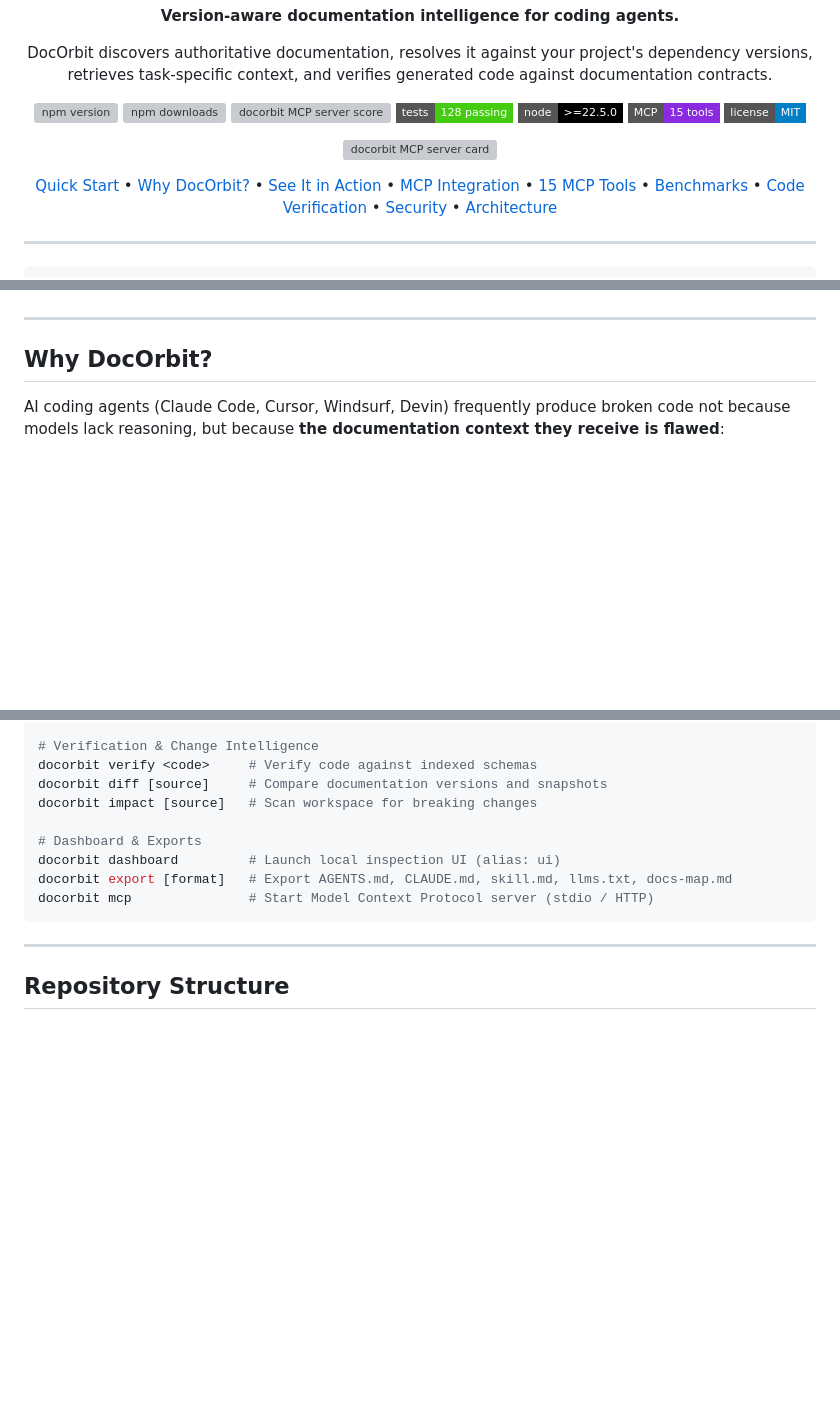
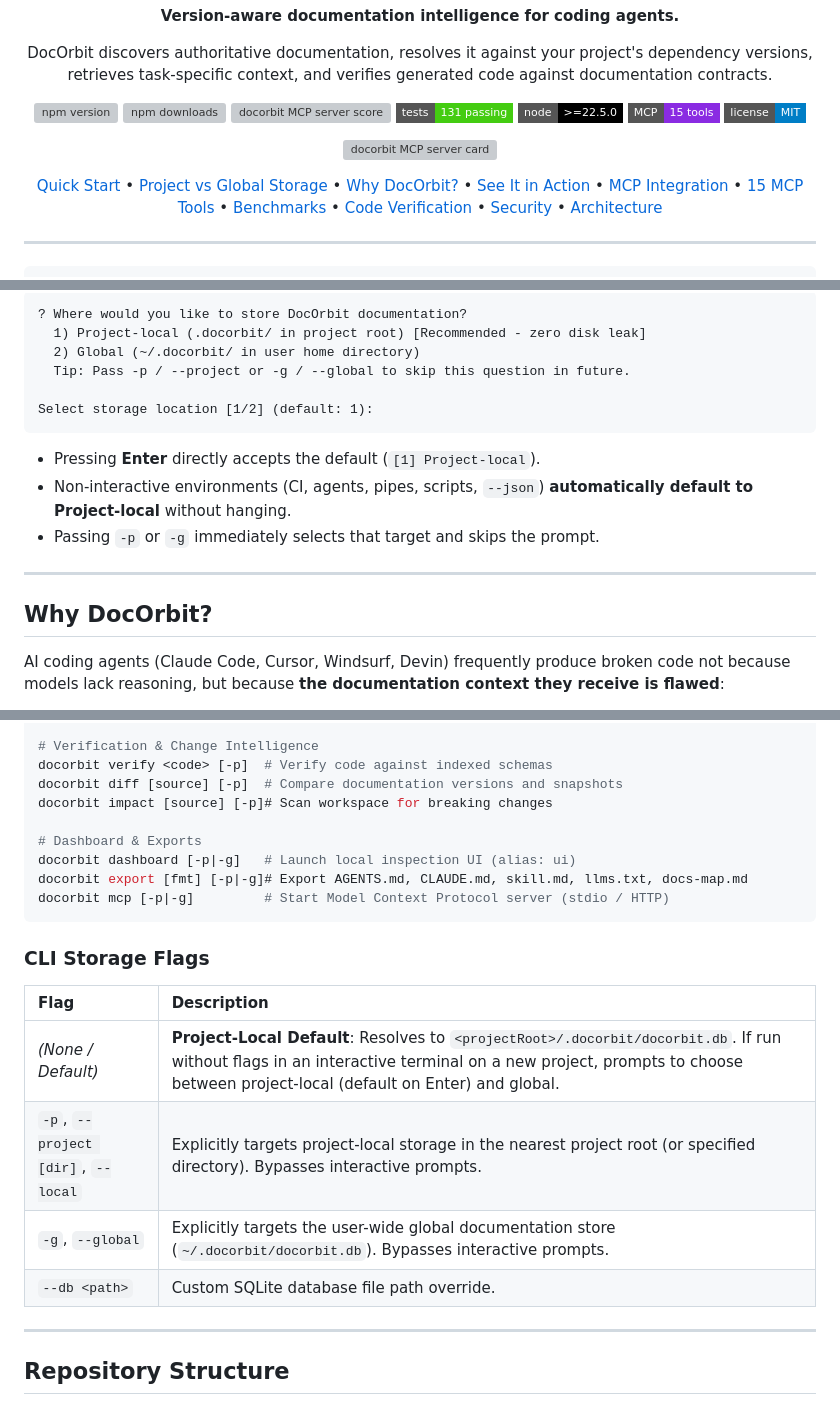
Before and after one commit to HakashiKatake/docorbit, a Markdown page: README.md, 3 parts joined by grey strips. GitHub-like rendering; badges without logos; blank space fills up the shorter version; grey boxes are pictures that could not be loaded.

````diff
--- a/README.md
+++ b/README.md
@@ -12,7 +12,7 @@
   <a href="https://www.npmjs.com/package/docorbit"><img src="https://img.shields.io/npm/v/docorbit?color=339933&style=flat-square" alt="npm version" /></a>
   <a href="https://www.npmjs.com/package/docorbit"><img src="https://img.shields.io/npm/dm/docorbit?color=blue&style=flat-square" alt="npm downloads" /></a>
   <a href="https://glama.ai/mcp/servers/HakashiKatake/docorbit"><img src="https://glama.ai/mcp/servers/HakashiKatake/docorbit/badges/score.svg" alt="docorbit MCP server score" /></a>
-  <a href="https://github.com/HakashiKatake/docorbit/actions"><img src="https://img.shields.io/badge/tests-128%20passing-brightgreen.svg?style=flat-square" alt="tests passing" /></a>
+  <a href="https://github.com/HakashiKatake/docorbit/actions"><img src="https://img.shields.io/badge/tests-131%20passing-brightgreen.svg?style=flat-square" alt="tests passing" /></a>
   <a href="https://nodejs.org/"><img src="https://img.shields.io/badge/node-%3E%3D22.5.0-black.svg?style=flat-square" alt="Node.js version" /></a>
   <a href="https://modelcontextprotocol.io/"><img src="https://img.shields.io/badge/MCP-15%20tools-blueviolet.svg?style=flat-square" alt="Model Context Protocol" /></a>
   <a href="LICENSE"><img src="https://img.shields.io/badge/license-MIT-blue.svg?style=flat-square" alt="license MIT" /></a>
@@ -26,6 +26,7 @@
 
 <p align="center">
   <a href="#quick-start">Quick Start</a> •
+  <a href="#project-scoped-storage">Project vs Global Storage</a> •
   <a href="#why-docorbit">Why DocOrbit?</a> •
   <a href="#see-it-in-action">See It in Action</a> •
   <a href="#mcp-integration">MCP Integration</a> •
@@ -126,3 +148,14 @@ claude mcp add docorbit -- npx -y docorbit
+```text
+? Where would you like to store DocOrbit documentation?
+  1) Project-local (.docorbit/ in project root) [Recommended - zero disk leak]
+  2) Global (~/.docorbit/ in user home directory)
+  Tip: Pass -p / --project or -g / --global to skip this question in future.
+
+Select storage location [1/2] (default: 1):
+```
+* Pressing **Enter** directly accepts the default (`[1] Project-local`).
+* Non-interactive environments (CI, agents, pipes, scripts, `--json`) **automatically default to Project-local** without hanging.
+* Passing `-p` or `-g` immediately selects that target and skips the prompt.
 
 ---
 
@@ -447,14 +480,23 @@ docorbit recipes "<goal>"  # Assemble evidence-grounded blueprints
 
 # Verification & Change Intelligence
-docorbit verify <code>     # Verify code against indexed schemas
-docorbit diff [source]     # Compare documentation versions and snapshots
-docorbit impact [source]   # Scan workspace for breaking changes
+docorbit verify <code> [-p]  # Verify code against indexed schemas
+docorbit diff [source] [-p]  # Compare documentation versions and snapshots
+docorbit impact [source] [-p]# Scan workspace for breaking changes
 
 # Dashboard & Exports
-docorbit dashboard         # Launch local inspection UI (alias: ui)
-docorbit export [format]   # Export AGENTS.md, CLAUDE.md, skill.md, llms.txt, docs-map.md
-docorbit mcp               # Start Model Context Protocol server (stdio / HTTP)
+docorbit dashboard [-p|-g]   # Launch local inspection UI (alias: ui)
+docorbit export [fmt] [-p|-g]# Export AGENTS.md, CLAUDE.md, skill.md, llms.txt, docs-map.md
+docorbit mcp [-p|-g]         # Start Model Context Protocol server (stdio / HTTP)
 ```
+
+### CLI Storage Flags
+
+| Flag | Description |
+| :--- | :--- |
+| *(None / Default)* | **Project-Local Default**: Resolves to `<projectRoot>/.docorbit/docorbit.db`. If run without flags in an interactive terminal on a new project, prompts to choose between project-local (default on Enter) and global. |
+| `-p`, `--project [dir]`, `--local` | Explicitly targets project-local storage in the nearest project root (or specified directory). Bypasses interactive prompts. |
+| `-g`, `--global` | Explicitly targets the user-wide global documentation store (`~/.docorbit/docorbit.db`). Bypasses interactive prompts. |
+| `--db <path>` | Custom SQLite database file path override. |
 
 ---
 
````
Also changed, not shown: other parts of README.md (+37 -16 lines), docs/architecture.md (+10 -0 lines), docs/product-spec.md (+1 -0 lines).
